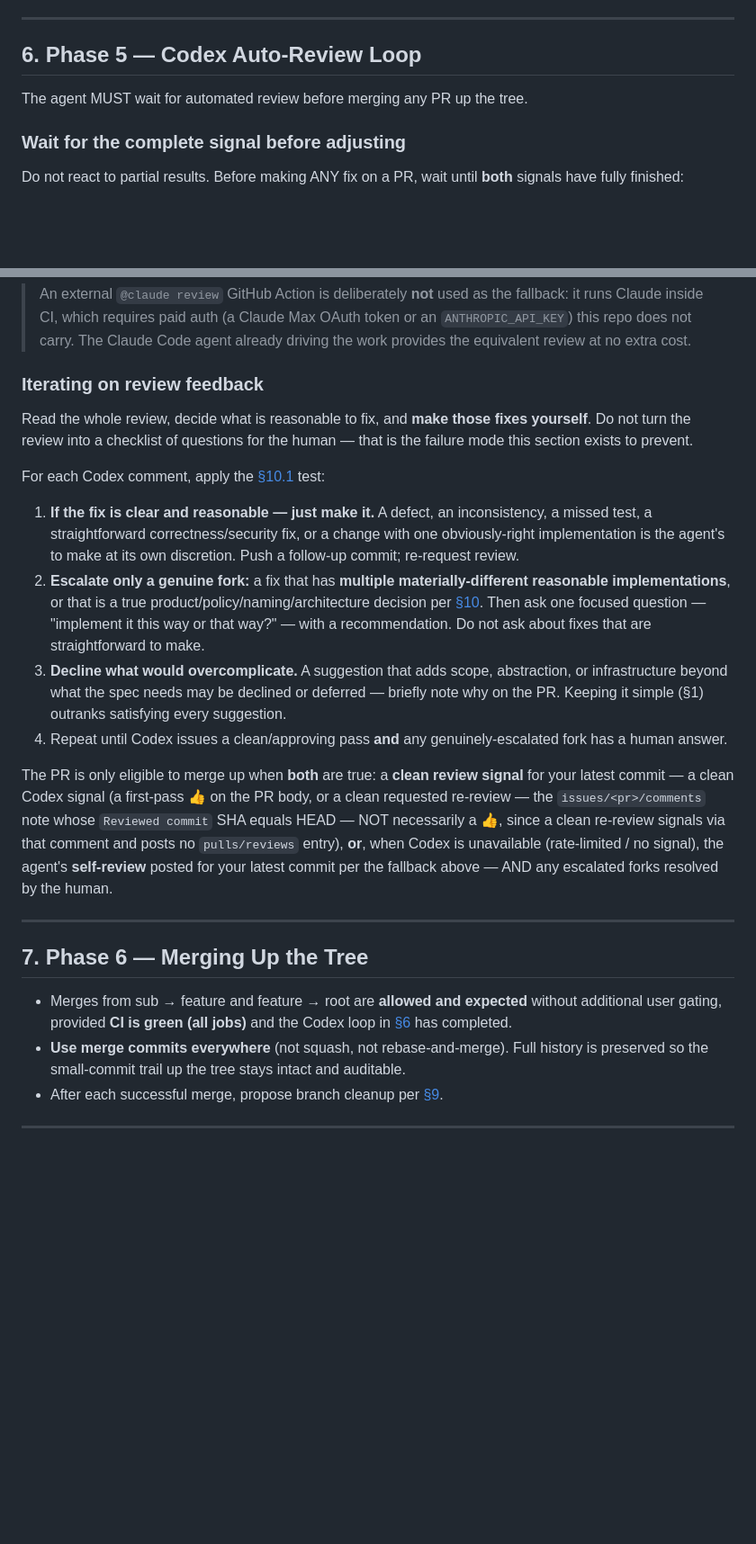
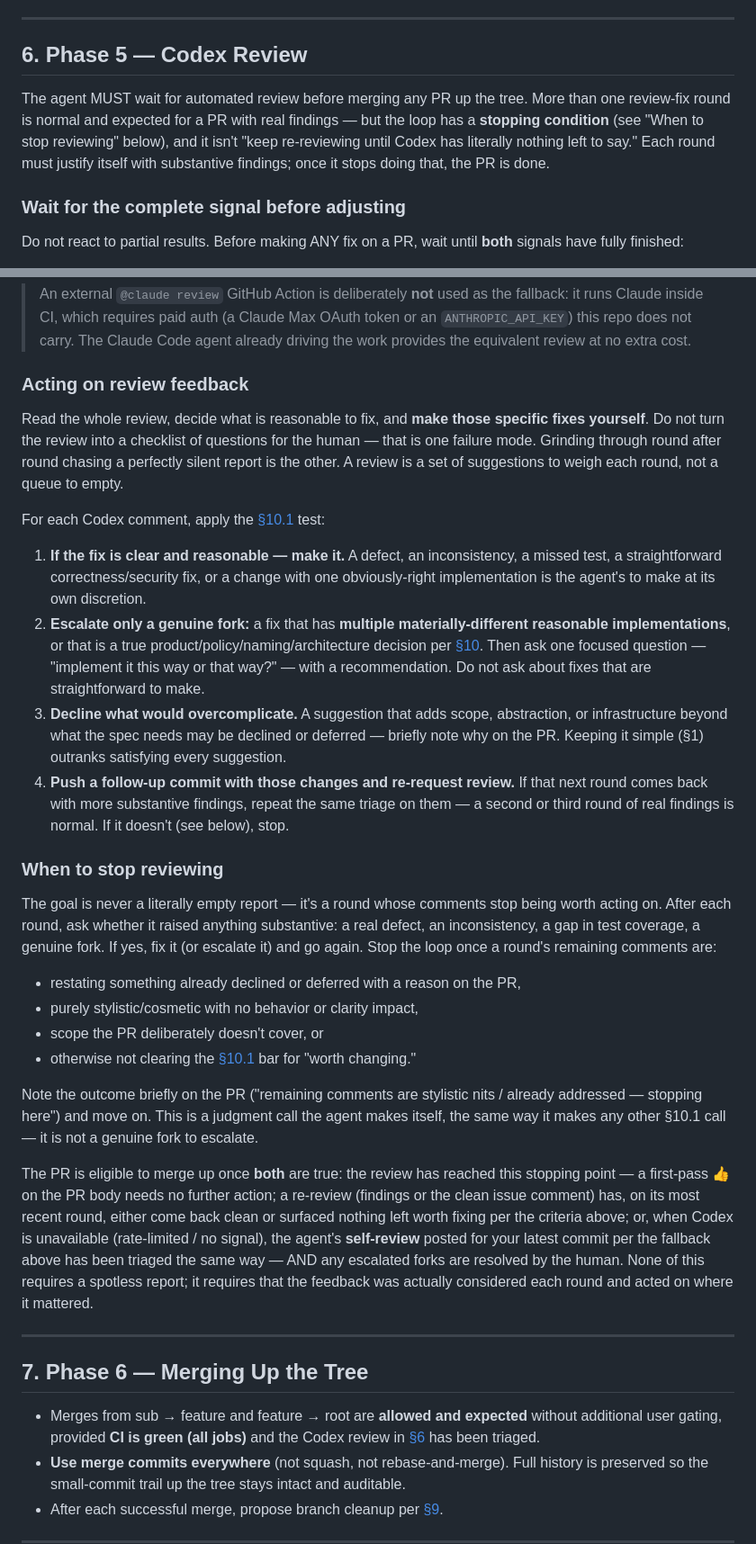
Before and after one commit to HrudithL/whetstone, a Markdown page: CONTRIBUTING.md, 2 parts joined by grey strips. Shown at 90% size. Drawn GitHub-style; blank space fills up the shorter version.

Commit message:
docs: allow multi-round Codex review with a real stopping condition
Previously the review loop implicitly ran until Codex had nothing left
to say. Replace that with explicit guidance: multiple review-fix
rounds are normal as long as each round surfaces substantive findings,
and the loop stops once remaining comments are nits, repeats of
already-declined items, or out of scope.

Co-Authored-By: Claude Sonnet 5 <noreply@anthropic.com>

```diff
--- a/CONTRIBUTING.md
+++ b/CONTRIBUTING.md
@@ -142,9 +142,9 @@ Every branch (sub → feature, feature → root) is integrated via a PR. No exce
 
 ---
 
-## 6. Phase 5 — Codex Auto-Review Loop
+## 6. Phase 5 — Codex Review
 
-The agent MUST wait for automated review before merging any PR up the tree.
+The agent MUST wait for automated review before merging any PR up the tree. More than one review-fix round is normal and expected for a PR with real findings — but the loop has a **stopping condition** (see "When to stop reviewing" below), and it isn't "keep re-reviewing until Codex has literally nothing left to say." Each round must justify itself with substantive findings; once it stops doing that, the PR is done.
 
 ### Wait for the complete signal before adjusting
 
@@ -224,24 +224,35 @@ This self-review **satisfies the review gate** for merging up the tree — it is
 
 > An external `@claude review` GitHub Action is deliberately **not** used as the fallback: it runs Claude inside CI, which requires paid auth (a Claude Max OAuth token or an `ANTHROPIC_API_KEY`) this repo does not carry. The Claude Code agent already driving the work provides the equivalent review at no extra cost.
 
-### Iterating on review feedback
+### Acting on review feedback
 
-Read the whole review, decide what is reasonable to fix, and **make those fixes yourself**. Do not turn the review into a checklist of questions for the human — that is the failure mode this section exists to prevent.
+Read the whole review, decide what is reasonable to fix, and **make those specific fixes yourself**. Do not turn the review into a checklist of questions for the human — that is one failure mode. Grinding through round after round chasing a perfectly silent report is the other. A review is a set of suggestions to weigh each round, not a queue to empty.
 
 For each Codex comment, apply the [§10.1](#101-when-to-decide-vs-ask) test:
 
-1. **If the fix is clear and reasonable — just make it.** A defect, an inconsistency, a missed test, a straightforward correctness/security fix, or a change with one obviously-right implementation is the agent's to make at its own discretion. Push a follow-up commit; re-request review.
+1. **If the fix is clear and reasonable — make it.** A defect, an inconsistency, a missed test, a straightforward correctness/security fix, or a change with one obviously-right implementation is the agent's to make at its own discretion.
 2. **Escalate only a genuine fork:** a fix that has **multiple materially-different reasonable implementations**, or that is a true product/policy/naming/architecture decision per [§10](#10-subjective-vs-objective-decisions). Then ask one focused question — "implement it this way or that way?" — with a recommendation. Do not ask about fixes that are straightforward to make.
 3. **Decline what would overcomplicate.** A suggestion that adds scope, abstraction, or infrastructure beyond what the spec needs may be declined or deferred — briefly note why on the PR. Keeping it simple (§1) outranks satisfying every suggestion.
-4. Repeat until Codex issues a clean/approving pass **and** any genuinely-escalated fork has a human answer.
+4. **Push a follow-up commit with those changes and re-request review.** If that next round comes back with more substantive findings, repeat the same triage on them — a second or third round of real findings is normal. If it doesn't (see below), stop.
 
-The PR is only eligible to merge up when **both** are true: a **clean review signal** for your latest commit — a clean Codex signal (a first-pass 👍 on the PR body, or a clean requested re-review — the `issues/<pr>/comments` note whose `Reviewed commit` SHA equals HEAD — NOT necessarily a 👍, since a clean re-review signals via that comment and posts no `pulls/reviews` entry), **or**, when Codex is unavailable (rate-limited / no signal), the agent's **self-review** posted for your latest commit per the fallback above — AND any escalated forks resolved by the human.
+### When to stop reviewing
+
+The goal is never a literally empty report — it's a round whose comments stop being worth acting on. After each round, ask whether it raised anything substantive: a real defect, an inconsistency, a gap in test coverage, a genuine fork. If yes, fix it (or escalate it) and go again. Stop the loop once a round's remaining comments are:
+
+- restating something already declined or deferred with a reason on the PR,
+- purely stylistic/cosmetic with no behavior or clarity impact,
+- scope the PR deliberately doesn't cover, or
+- otherwise not clearing the [§10.1](#101-when-to-decide-vs-ask) bar for "worth changing."
+
+Note the outcome briefly on the PR ("remaining comments are stylistic nits / already addressed — stopping here") and move on. This is a judgment call the agent makes itself, the same way it makes any other §10.1 call — it is not a genuine fork to escalate.
+
+The PR is eligible to merge up once **both** are true: the review has reached this stopping point — a first-pass 👍 on the PR body needs no further action; a re-review (findings or the clean issue comment) has, on its most recent round, either come back clean or surfaced nothing left worth fixing per the criteria above; or, when Codex is unavailable (rate-limited / no signal), the agent's **self-review** posted for your latest commit per the fallback above has been triaged the same way — AND any escalated forks are resolved by the human. None of this requires a spotless report; it requires that the feedback was actually considered each round and acted on where it mattered.
 
 ---
 
 ## 7. Phase 6 — Merging Up the Tree
 
-- Merges from sub → feature and feature → root are **allowed and expected** without additional user gating, provided **CI is green (all jobs)** and the Codex loop in [§6](#6-phase-5--codex-auto-review-loop) has completed.
+- Merges from sub → feature and feature → root are **allowed and expected** without additional user gating, provided **CI is green (all jobs)** and the Codex review in [§6](#6-phase-5--codex-review) has been triaged.
 - **Use merge commits everywhere** (not squash, not rebase-and-merge). Full history is preserved so the small-commit trail up the tree stays intact and auditable.
 - After each successful merge, propose branch cleanup per [§9](#9-phase-8--branch-cleanup).
 
```
Also changed, not shown: other parts of CONTRIBUTING.md (+7 -6 lines).
